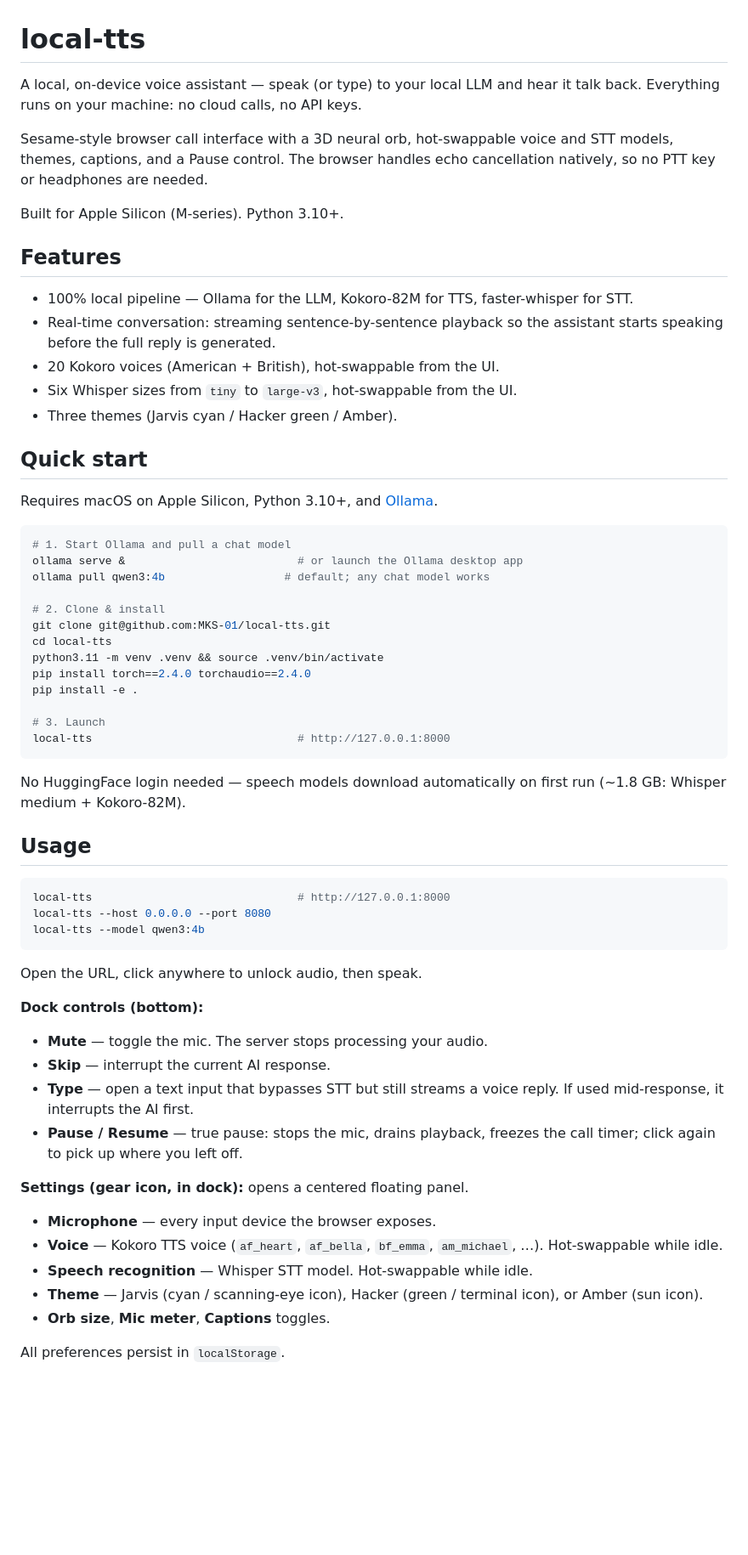
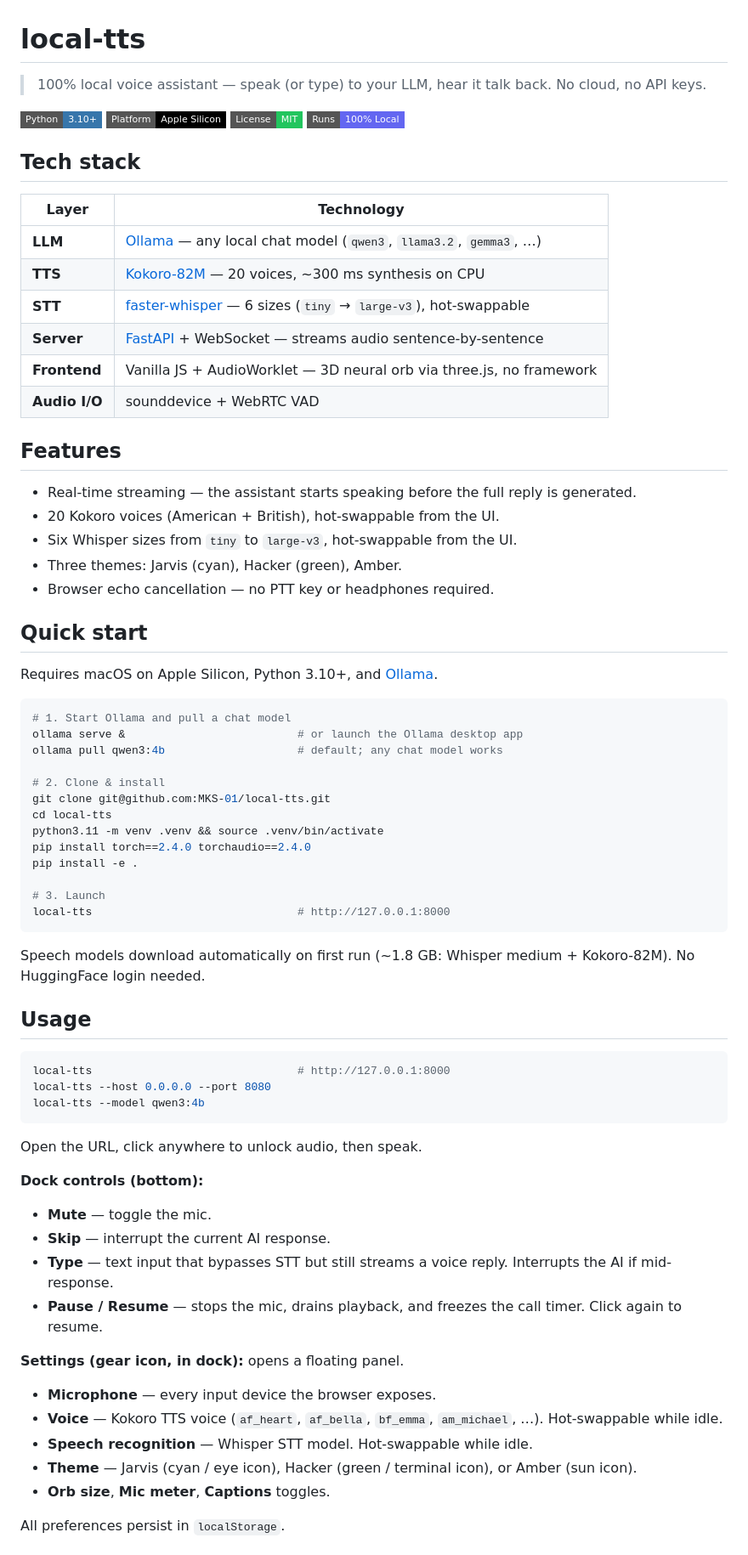
Before and after one commit to MKS-01/readback, a Markdown page: README.md, the part around one of its changes. Shown at 85% size. GitHub-like rendering; badges without logos; blank space fills up the shorter version.

Commit message:
README: badges, tech stack table, remove M5 latency section
Co-Authored-By: Claude Sonnet 4.6 <noreply@anthropic.com>

````diff
--- a/README.md
+++ b/README.md
@@ -1,18 +1,30 @@
 # local-tts
 
-A local, on-device voice assistant — speak (or type) to your local LLM and hear it talk back. Everything runs on your machine: no cloud calls, no API keys.
+> 100% local voice assistant — speak (or type) to your LLM, hear it talk back. No cloud, no API keys.
 
-Sesame-style browser call interface with a 3D neural orb, hot-swappable voice and STT models, themes, captions, and a Pause control. The browser handles echo cancellation natively, so no PTT key or headphones are needed.
+![Python](https://img.shields.io/badge/Python-3.10+-3776AB?style=flat-square&logo=python&logoColor=white)
+![Platform](https://img.shields.io/badge/Platform-Apple_Silicon-black?style=flat-square&logo=apple&logoColor=white)
+![License](https://img.shields.io/badge/License-MIT-22c55e?style=flat-square)
+![Local](https://img.shields.io/badge/Runs-100%25_Local-6366f1?style=flat-square)
 
-Built for Apple Silicon (M-series). Python 3.10+.
+## Tech stack
+
+| Layer | Technology |
+|---|---|
+| **LLM** | [Ollama](https://ollama.ai/) — any local chat model (`qwen3`, `llama3.2`, `gemma3`, …) |
+| **TTS** | [Kokoro-82M](https://huggingface.co/hexgrad/Kokoro-82M) — 20 voices, ~300 ms synthesis on CPU |
+| **STT** | [faster-whisper](https://github.com/SYSTRAN/faster-whisper) — 6 sizes (`tiny` → `large-v3`), hot-swappable |
+| **Server** | [FastAPI](https://fastapi.tiangolo.com/) + WebSocket — streams audio sentence-by-sentence |
+| **Frontend** | Vanilla JS + AudioWorklet — 3D neural orb via three.js, no framework |
+| **Audio I/O** | sounddevice + WebRTC VAD |
 
 ## Features
 
-- 100% local pipeline — Ollama for the LLM, Kokoro-82M for TTS, faster-whisper for STT.
-- Real-time conversation: streaming sentence-by-sentence playback so the assistant starts speaking before the full reply is generated.
+- Real-time streaming — the assistant starts speaking before the full reply is generated.
 - 20 Kokoro voices (American + British), hot-swappable from the UI.
 - Six Whisper sizes from `tiny` to `large-v3`, hot-swappable from the UI.
-- Three themes (Jarvis cyan / Hacker green / Amber).
+- Three themes: Jarvis (cyan), Hacker (green), Amber.
+- Browser echo cancellation — no PTT key or headphones required.
 
 ## Quick start
 
@@ -21,7 +33,7 @@ Requires macOS on Apple Silicon, Python 3.10+, and [Ollama](https://ollama.ai/).
 ```bash
 # 1. Start Ollama and pull a chat model
 ollama serve &                          # or launch the Ollama desktop app
-ollama pull qwen3:4b                  # default; any chat model works
+ollama pull qwen3:4b                    # default; any chat model works
 
 # 2. Clone & install
 git clone git@github.com:MKS-01/local-tts.git
@@ -34,7 +46,7 @@ pip install -e .
 local-tts                               # http://127.0.0.1:8000
 ```
 
-No HuggingFace login needed — speech models download automatically on first run (~1.8 GB: Whisper medium + Kokoro-82M).
+Speech models download automatically on first run (~1.8 GB: Whisper medium + Kokoro-82M). No HuggingFace login needed.
 
 ## Usage
 
@@ -48,17 +60,17 @@ Open the URL, click anywhere to unlock audio, then speak.
 
 **Dock controls (bottom):**
 
-- **Mute** — toggle the mic. The server stops processing your audio.
+- **Mute** — toggle the mic.
 - **Skip** — interrupt the current AI response.
-- **Type** — open a text input that bypasses STT but still streams a voice reply. If used mid-response, it interrupts the AI first.
-- **Pause / Resume** — true pause: stops the mic, drains playback, freezes the call timer; click again to pick up where you left off.
+- **Type** — text input that bypasses STT but still streams a voice reply. Interrupts the AI if mid-response.
+- **Pause / Resume** — stops the mic, drains playback, and freezes the call timer. Click again to resume.
 
-**Settings (gear icon, in dock):** opens a centered floating panel.
+**Settings (gear icon, in dock):** opens a floating panel.
 
 - **Microphone** — every input device the browser exposes.
 - **Voice** — Kokoro TTS voice (`af_heart`, `af_bella`, `bf_emma`, `am_michael`, …). Hot-swappable while idle.
 - **Speech recognition** — Whisper STT model. Hot-swappable while idle.
-- **Theme** — Jarvis (cyan / scanning-eye icon), Hacker (green / terminal icon), or Amber (sun icon).
+- **Theme** — Jarvis (cyan / eye icon), Hacker (green / terminal icon), or Amber (sun icon).
 - **Orb size**, **Mic meter**, **Captions** toggles.
 
 All preferences persist in `localStorage`.
````
Also changed, not shown: other parts of README.md (+1 -12 lines).
